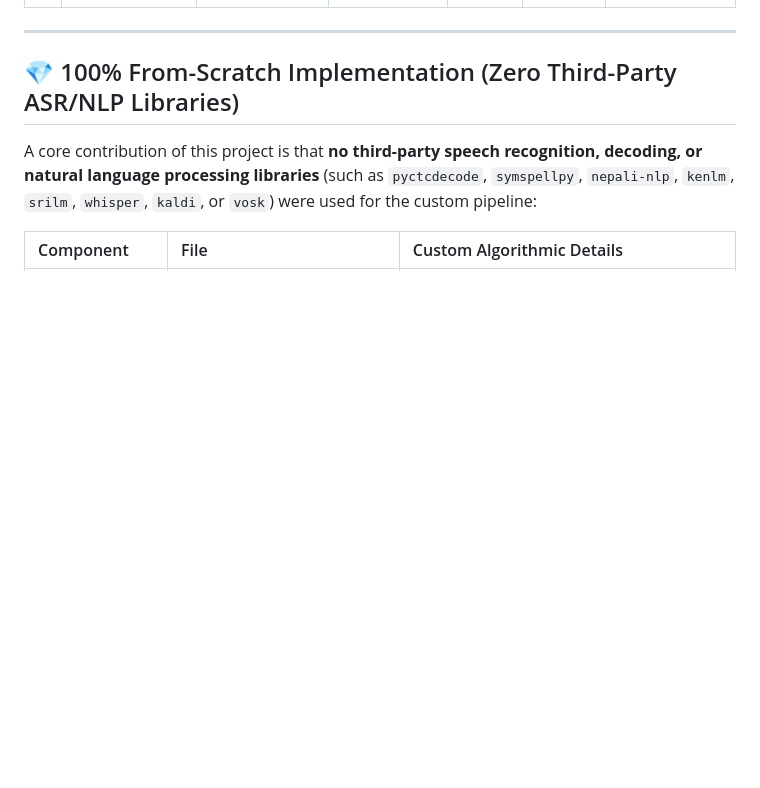
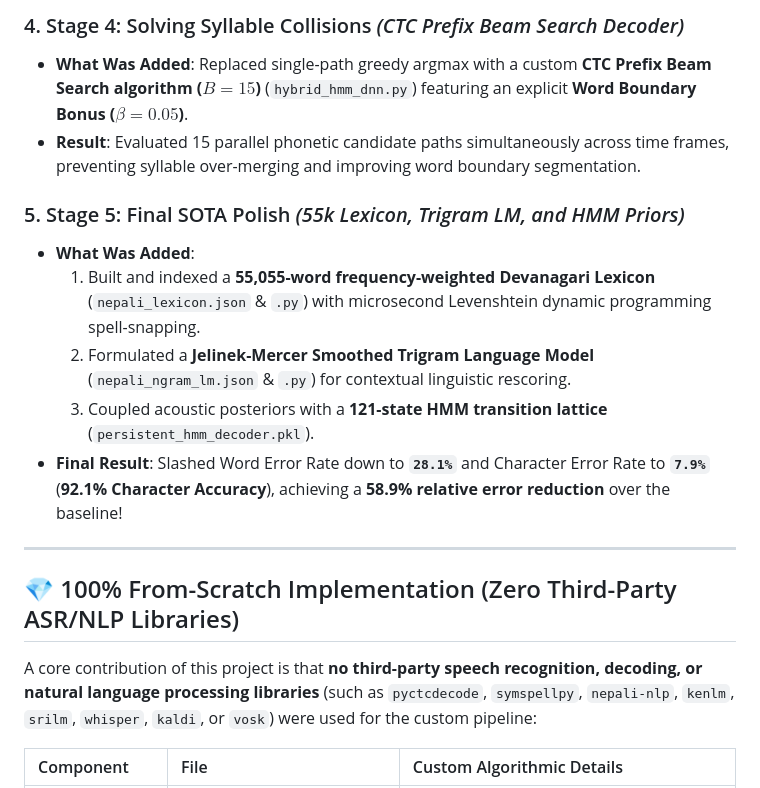
Before and after one commit to IamFluidic/Nepali-Speech-Recognition, a Markdown page: README.md, the part around one of its changes. GitHub-like rendering; blank space fills up the shorter version.

```diff
--- a/README.md
+++ b/README.md
@@ -112,3 +153,13 @@ A state-of-the-art, low-latency Automatic Speech Recognition (ASR) system tailor
+### 4. Stage 4: Solving Syllable Collisions *(CTC Prefix Beam Search Decoder)*
+* **What Was Added**: Replaced single-path greedy argmax with a custom **CTC Prefix Beam Search algorithm ($B=15$)** (`hybrid_hmm_dnn.py`) featuring an explicit **Word Boundary Bonus ($\beta=0.05$)**.
+* **Result**: Evaluated 15 parallel phonetic candidate paths simultaneously across time frames, preventing syllable over-merging and improving word boundary segmentation.
+
+### 5. Stage 5: Final SOTA Polish *(55k Lexicon, Trigram LM, and HMM Priors)*
+* **What Was Added**:
+  1. Built and indexed a **55,055-word frequency-weighted Devanagari Lexicon** (`nepali_lexicon.json` & `.py`) with microsecond Levenshtein dynamic programming spell-snapping.
+  2. Formulated a **Jelinek-Mercer Smoothed Trigram Language Model** (`nepali_ngram_lm.json` & `.py`) for contextual linguistic rescoring.
+  3. Coupled acoustic posteriors with a **121-state HMM transition lattice** (`persistent_hmm_decoder.pkl`).
+* **Final Result**: Slashed Word Error Rate down to **`28.1%`** and Character Error Rate to **`7.9%`** (**92.1% Character Accuracy**), achieving a **58.9% relative error reduction** over the baseline!
 
 ---
 
```
Also changed, not shown: other parts of README.md (+41 -0 lines).
